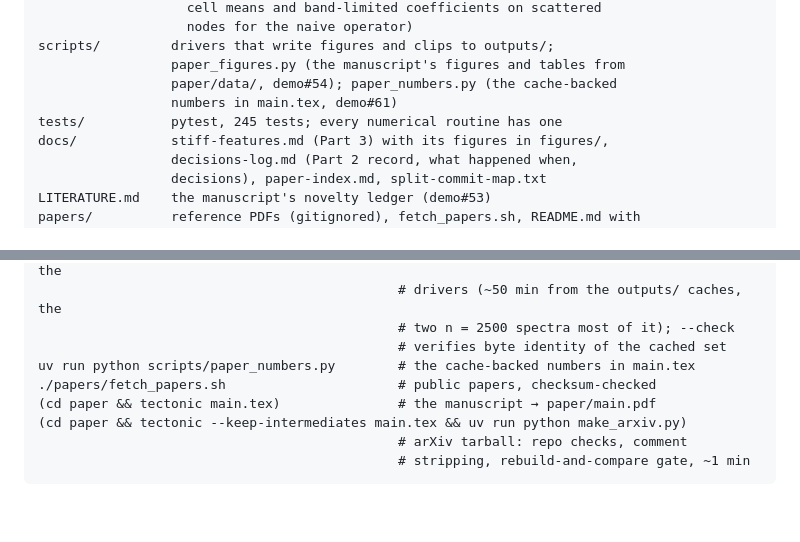
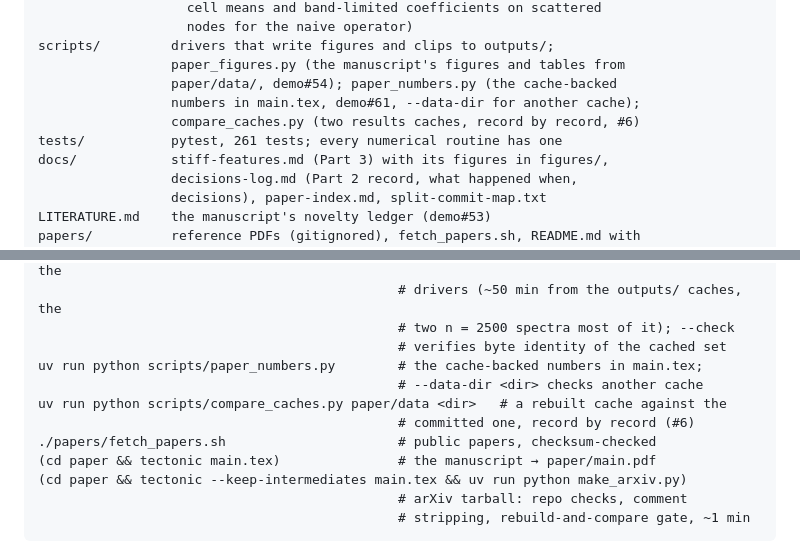
Before and after one commit to bradleypmartin/rbf-hyperbolic-interfaces-2026, a Markdown page: CLAUDE.md, 2 parts joined by grey strips. Drawn GitHub-style; blank space fills up the shorter version.

```diff
--- a/CLAUDE.md
+++ b/CLAUDE.md
@@ -172,8 +172,9 @@ src/rbf_hyperbolic_interfaces/   library code
 scripts/         drivers that write figures and clips to outputs/;
                  paper_figures.py (the manuscript's figures and tables from
                  paper/data/, demo#54); paper_numbers.py (the cache-backed
-                 numbers in main.tex, demo#61)
-tests/           pytest, 245 tests; every numerical routine has one
+                 numbers in main.tex, demo#61, --data-dir for another cache);
+                 compare_caches.py (two results caches, record by record, #6)
+tests/           pytest, 261 tests; every numerical routine has one
 docs/            stiff-features.md (Part 3) with its figures in figures/,
                  decisions-log.md (Part 2 record, what happened when,
                  decisions), paper-index.md, split-commit-map.txt
@@ -226,7 +227,10 @@ uv run python scripts/paper_figures.py        # paper/figures/ from paper/data/:
                                               # drivers (~50 min from the outputs/ caches, the
                                               # two n = 2500 spectra most of it); --check
                                               # verifies byte identity of the cached set
-uv run python scripts/paper_numbers.py        # the cache-backed numbers in main.tex
+uv run python scripts/paper_numbers.py        # the cache-backed numbers in main.tex;
+                                              # --data-dir <dir> checks another cache
+uv run python scripts/compare_caches.py paper/data <dir>   # a rebuilt cache against the
+                                              # committed one, record by record (#6)
 ./papers/fetch_papers.sh                      # public papers, checksum-checked
 (cd paper && tectonic main.tex)               # the manuscript → paper/main.pdf
 (cd paper && tectonic --keep-intermediates main.tex && uv run python make_arxiv.py)
```
Also changed, not shown: README.md (+58 -2 lines).
